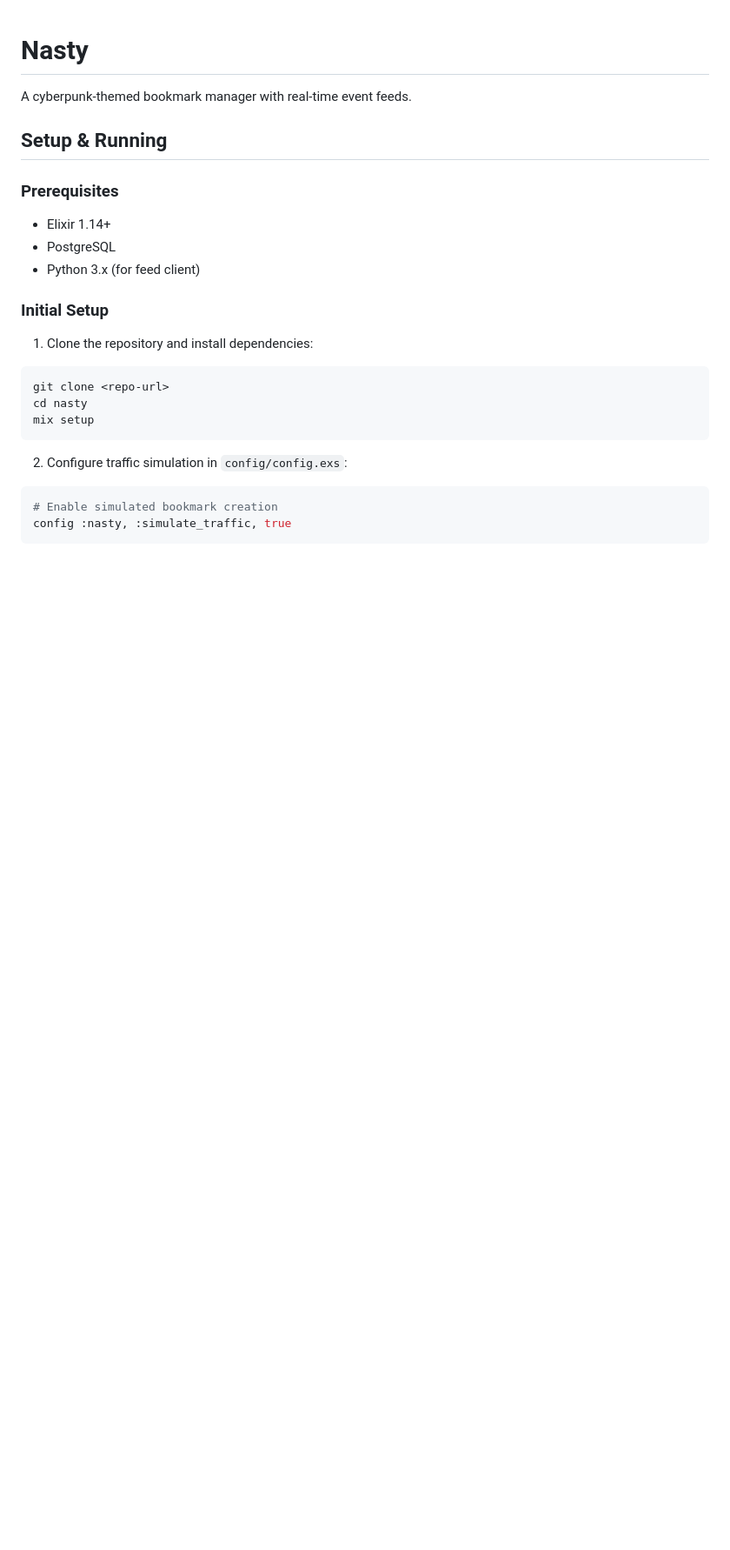
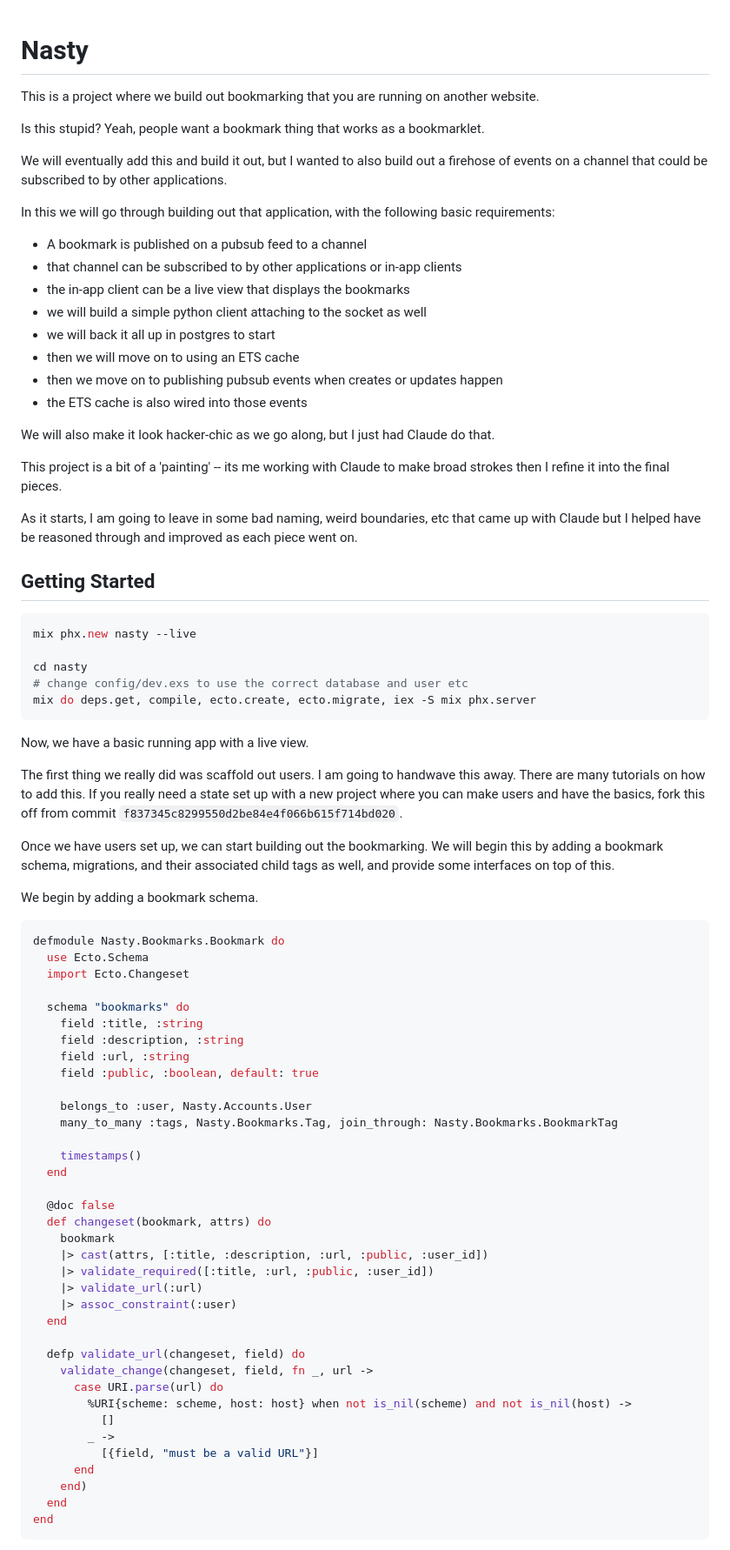
Before and after one commit to notactuallytreyanastasio/nasty, a Markdown page: README.md, the part around the change printed below. Shown: that part at 87% size. Drawn GitHub-style; blank space fills up the shorter version.

````diff
--- a/README.md
+++ b/README.md
@@ -1,26 +1,86 @@
 # Nasty
 
-A cyberpunk-themed bookmark manager with real-time event feeds.
+This is a project where we build out bookmarking that you are running on another website.
 
-## Setup & Running
+Is this stupid? Yeah, people want a bookmark thing that works as a bookmarklet.
 
-### Prerequisites
-- Elixir 1.14+
-- PostgreSQL
-- Python 3.x (for feed client)
+We will eventually add this and build it out, but I wanted to also build out a firehose of events on a channel that could be subscribed to by other applications.
 
-### Initial Setup
+In this we will go through building out that application, with the following basic requirements:
 
-1. Clone the repository and install dependencies:
+- A bookmark is published on a pubsub feed to a channel
+- that channel can be subscribed to by other applications or in-app clients
+- the in-app client can be a live view that displays the bookmarks
+- we will build a simple python client attaching to the socket as well
+- we will back it all up in postgres to start
+- then we will move on to using an ETS cache
+- then we move on to publishing pubsub events when creates or updates happen
+- the ETS cache is also wired into those events
+
+We will also make it look hacker-chic as we go along, but I just had Claude do that.
+
+This project is a bit of a 'painting' -- its me working with Claude to make broad strokes then I refine it into the final pieces.
+
+As it starts, I am going to leave in some bad naming, weird boundaries, etc that came up with Claude but I helped have be reasoned through and improved as each piece went on.
+
+## Getting Started
+
 ```bash
-git clone <repo-url>
+mix phx.new nasty --live
+
 cd nasty
-mix setup
+# change config/dev.exs to use the correct database and user etc
+mix do deps.get, compile, ecto.create, ecto.migrate, iex -S mix phx.server
 ```
 
-2. Configure traffic simulation in `config/config.exs`:
+Now, we have a basic running app with a live view.
+
+The first thing we really did was scaffold out users.
+I am going to handwave this away.
+There are many tutorials on how to add this.
+If you really need a state set up with a new project where you can make users and have the basics, fork this off from commit `f837345c8299550d2be84e4f066b615f714bd020`.
+
+Once we have users set up, we can start building out the bookmarking.
+We will begin this by adding a bookmark schema, migrations, and their associated child tags as well, and provide some interfaces on top of this.
+
+We begin by adding a bookmark schema.
+
 ```elixir
-# Enable simulated bookmark creation
-config :nasty, :simulate_traffic, true
+defmodule Nasty.Bookmarks.Bookmark do
+  use Ecto.Schema
+  import Ecto.Changeset
+
+  schema "bookmarks" do
+    field :title, :string
+    field :description, :string
+    field :url, :string
+    field :public, :boolean, default: true
+
+    belongs_to :user, Nasty.Accounts.User
+    many_to_many :tags, Nasty.Bookmarks.Tag, join_through: Nasty.Bookmarks.BookmarkTag
+
+    timestamps()
+  end
+
+  @doc false
+  def changeset(bookmark, attrs) do
+    bookmark
+    |> cast(attrs, [:title, :description, :url, :public, :user_id])
+    |> validate_required([:title, :url, :public, :user_id])
+    |> validate_url(:url)
+    |> assoc_constraint(:user)
+  end
+
+  defp validate_url(changeset, field) do
+    validate_change(changeset, field, fn _, url ->
+      case URI.parse(url) do
+        %URI{scheme: scheme, host: host} when not is_nil(scheme) and not is_nil(host) ->
+          []
+        _ ->
+          [{field, "must be a valid URL"}]
+      end
+    end)
+  end
+end
 ```
 
````
Also changed, not shown: other parts of README.md (+114 -129 lines).
